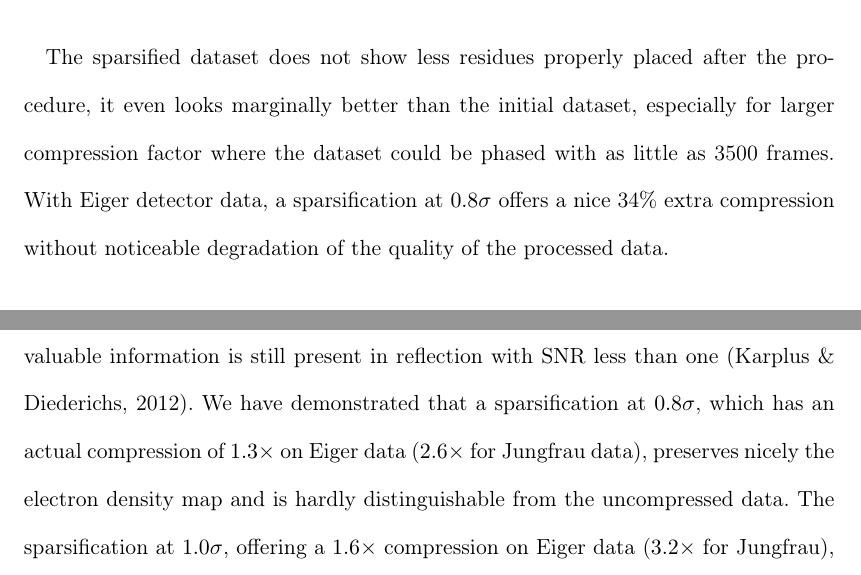
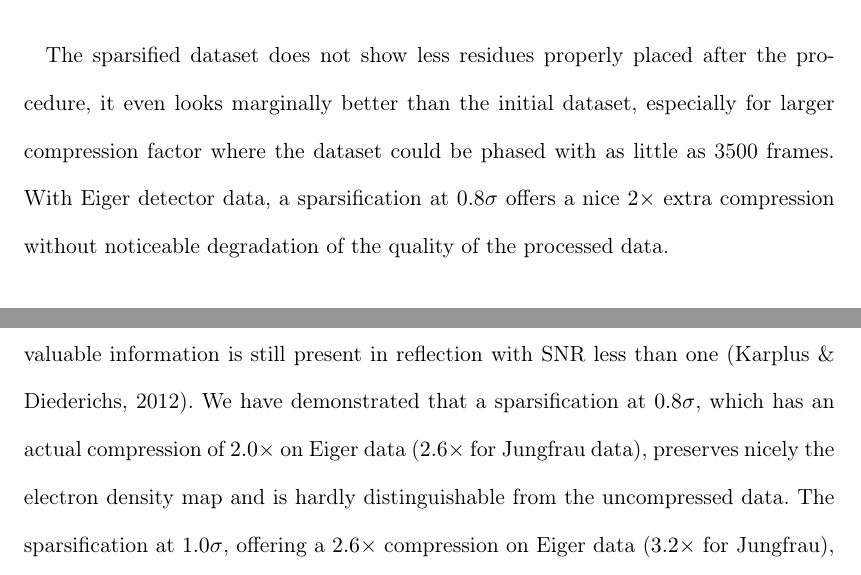
Before and after one commit to kif/publi_serial, a LaTeX document (serial.tex): two parts of pages 23 and 28 of 42, joined at a grey line, cut so that both start at the same text. Compiled offline with pdfLaTeX.

```diff
--- a/serial.tex
+++ b/serial.tex
@@ -629,7 +629,7 @@
 \end{figure}
 
 The sparsified dataset does not show less residues properly placed after the procedure, it even looks marginally better than the initial dataset, especially for larger compression factor where the dataset could be phased with as little as 3500 frames.
-With Eiger detector data, a sparsification at $0.8\sigma$ offers a nice 34\% extra compression without noticeable degradation of the quality of the processed data.
+With Eiger detector data, a sparsification at $0.8\sigma$ offers a nice $2\times$ extra compression without noticeable degradation of the quality of the processed data.
 %We could phase with as low as 3.5k indexed patterns (both original and sparsified).
 %This seems to be a strong benefit of the algorithm compared to the ROBIN-SZ compression algorithm mentioned by both reviewers.
 %If we really want to perform the analysis with anomalous signal from ID29 data, we could use the HEWL+TbXo4 from https://www.biorxiv.org/content/10.1101/2024.05.13.593864v1.full ?
@@ -709,8 +709,8 @@
 The additional compression offered by sparsification is especially interesting for serial crystallography where datasets of millions of frames are collected per experiment.
 As any lossy compression, the user has still the responsibility of choosing wisely the threshold level as it will limit later-on the quality of the results one may extract from those data.
 This is of crucial importance for macromolecular crystallography where valuable information is still present in reflection with SNR less than one \cite{cc1/2}.
-We have demonstrated that a sparsification at $0.8\sigma$, which has an actual compression of $1.3 \times$ on Eiger data ($2.6 \times$ for Jungfrau data), preserves nicely the electron density map and is hardly distinguishable from the uncompressed data.
-The sparsification at $1.0\sigma$, offering a $1.6\times$ compression on Eiger data ($3.2\times$ for Jungfrau), preserves enough signal to refine a protein in with very limited degradation of the R$_{free}$ and CC$_{1/2}^{free}$ quality indicators.
+We have demonstrated that a sparsification at $0.8\sigma$, which has an actual compression of $2.0 \times$ on Eiger data ($2.6 \times$ for Jungfrau data), preserves nicely the electron density map and is hardly distinguishable from the uncompressed data.
+The sparsification at $1.0\sigma$, offering a $2.6\times$ compression on Eiger data ($3.2\times$ for Jungfrau), preserves enough signal to refine a protein in with very limited degradation of the R$_{free}$ and CC$_{1/2}^{free}$ quality indicators.
 The Jungfrau data show systematically larger compression rate for sparsification because data was collected with 485 ADU/photon (and is tunable) while Eiger detector always operate at 1 ADU/photon (i.e. it has less noise).
 
 In comparison with ROIBIN-SZ \cite{roibin}, which preserves all pixels in the neighborhood of identified peaks and stores the background heavily binned, the sparsification presented here does not require a complete peak-search thus, it is simpler, with fewer parameters to be tuned, and is able to save any pixel which is intense enough.
```
Also changed, not shown: serial.tex (2 more changed lines).
